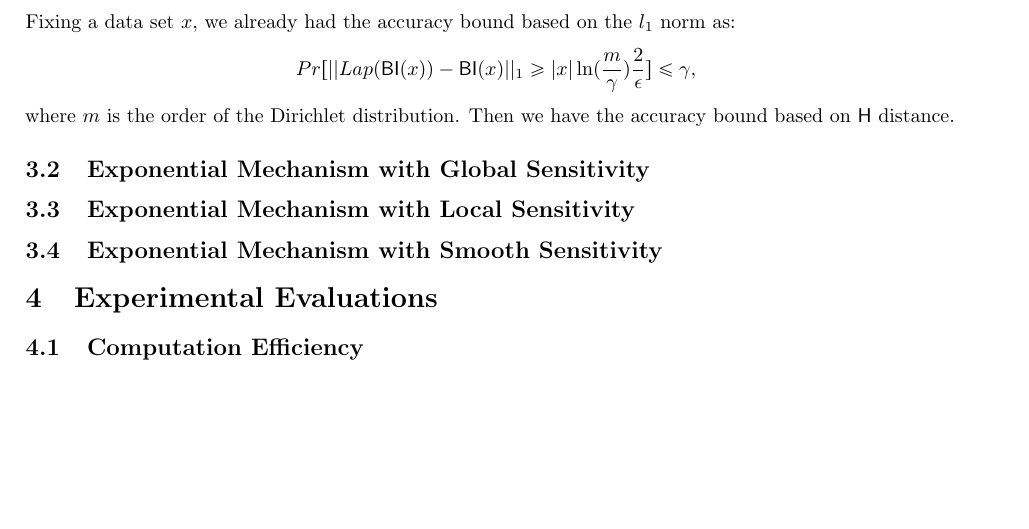
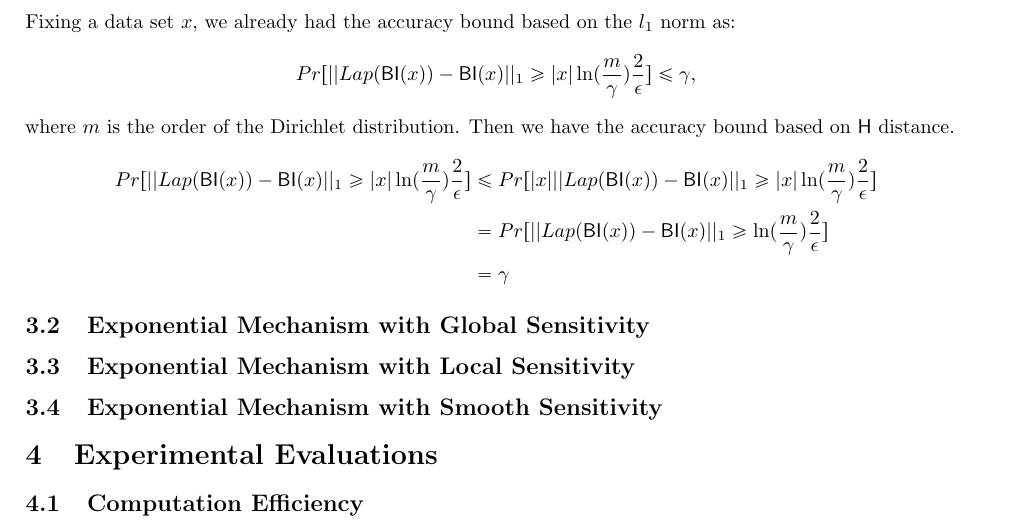
Before and after one commit to JiawenUB/DP-Bayesian-Inference, a LaTeX document (main.tex): part of page 4 of 6 before the commit and part of page 4 of 7 after it, cut so that both start at the same text, the shorter picture padded with empty space. Compiled offline with pdfLaTeX.

Commit message:
update detail

```diff
--- a/main.tex
+++ b/main.tex
@@ -246,6 +246,13 @@ Fixing a data set $x$, we already had the accuracy bound based on the $l_1$ norm
 Pr[||Lap(\bysinfer(x)) - \bysinfer(x)||_1 \geq |x| \ln (\frac{m}{\gamma}) \frac{2}{\epsilon}] \leq \gamma,
 \end{equation*}
 where $m$ is the order of the Dirichlet distribution. Then we have the accuracy bound based on $\hlg$ distance.
+\begin{equation*}
+\begin{split}
+Pr[||Lap(\bysinfer(x)) - \bysinfer(x)||_1 \geq |x| \ln (\frac{m}{\gamma}) \frac{2}{\epsilon}] & \leq Pr[|x| ||Lap(\bysinfer(x)) - \bysinfer(x)||_1 \geq |x| \ln (\frac{m}{\gamma}) \frac{2}{\epsilon}]\\
+& = Pr[||Lap(\bysinfer(x)) - \bysinfer(x)||_1 \geq \ln (\frac{m}{\gamma}) \frac{2}{\epsilon}]\\
+& = \gamma
+\end{split}
+\end{equation*}
 
 
 \subsection{Exponential Mechanism with Global Sensitivity}
```
Also changed, not shown: main.pdf, 4 other files.
